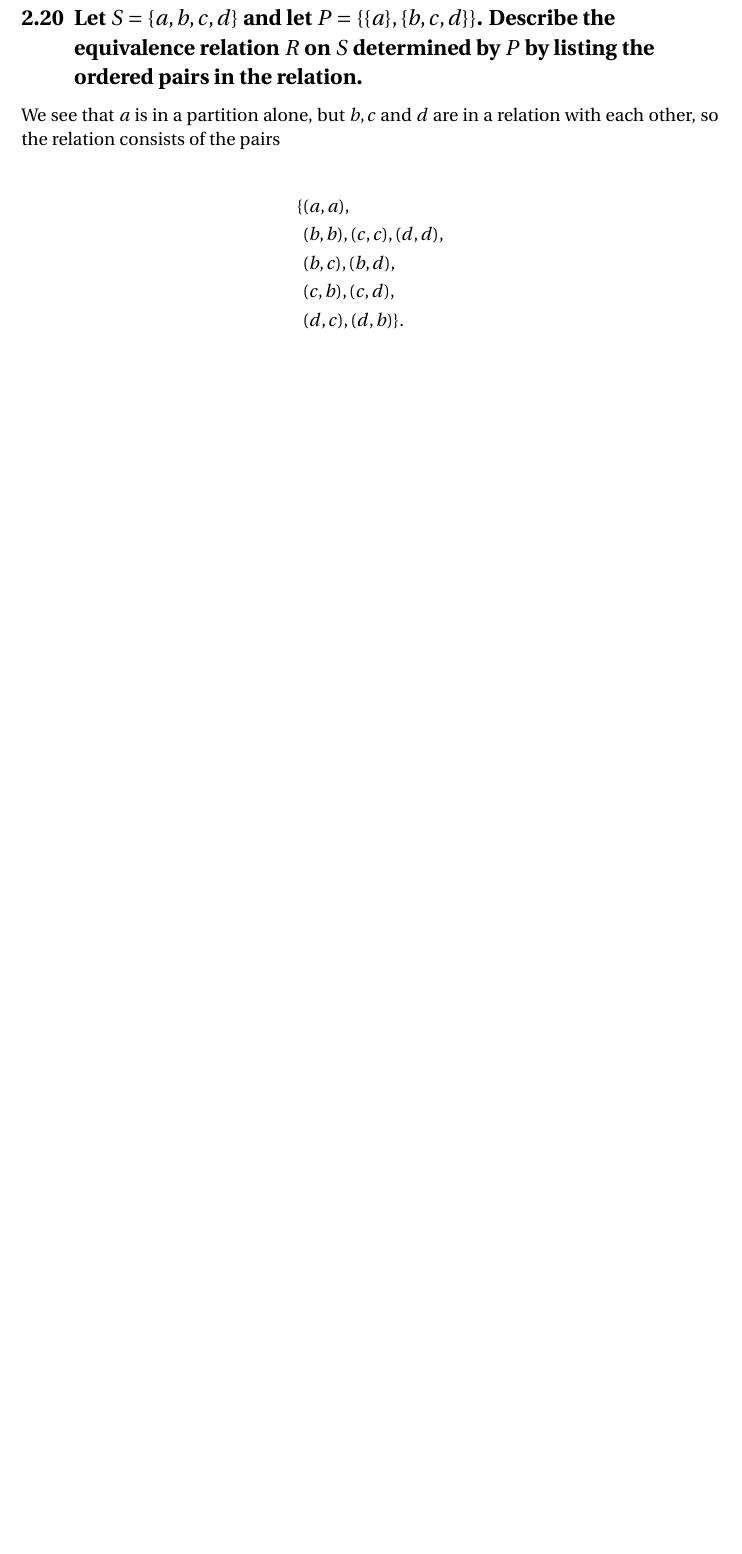
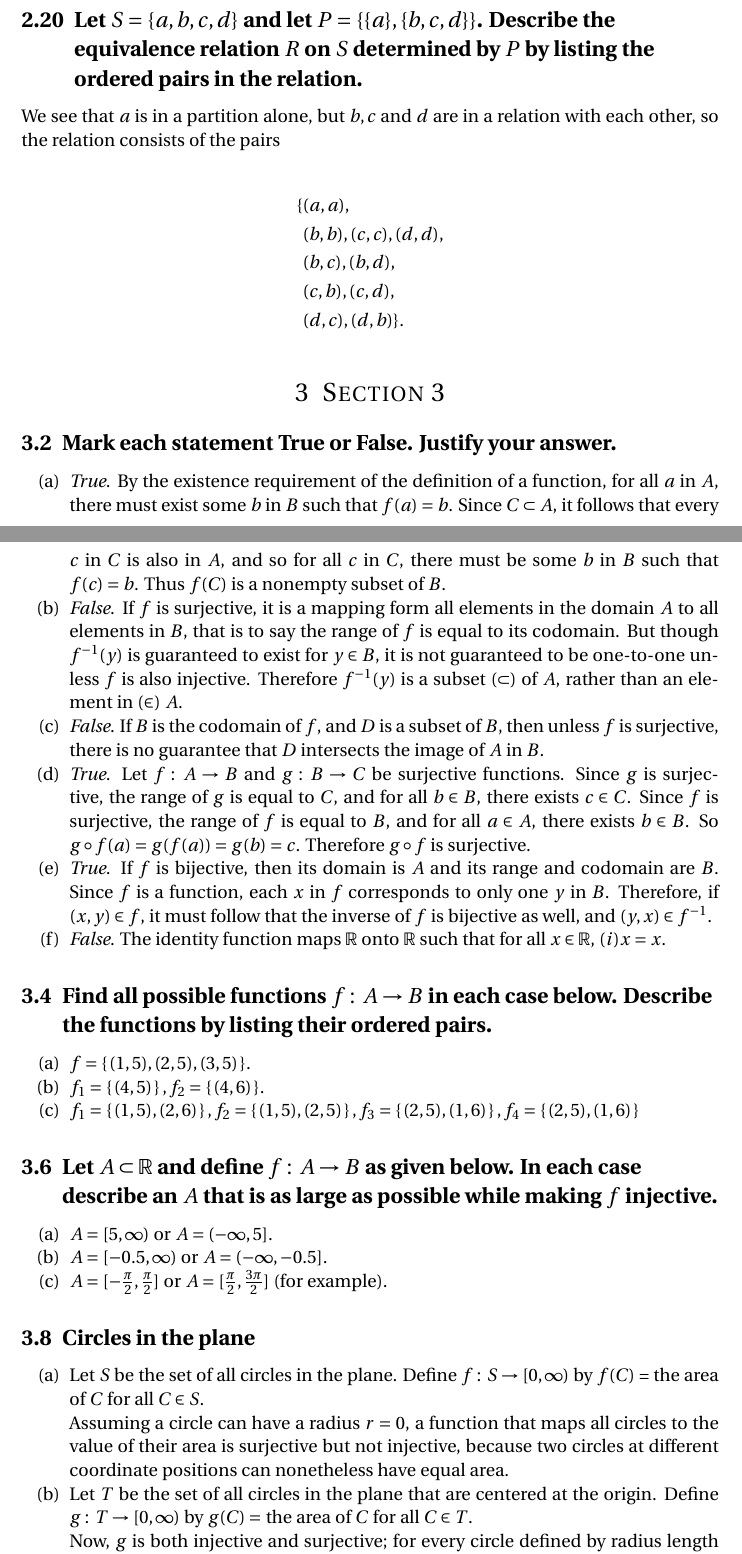
Before and after one commit to lorarjohns/analysis, a LaTeX document (lay/ch2/sets_and_functions.tex, which reads lay/ch2/structure.tex): part of page 7 of 7 before the commit and two parts of pages 7 and 8 of 9 after it, the two joined at a grey line, cut so that both start at the same text, the shorter picture padded with empty space. Compiled offline with pdfLaTeX.

Commit message:
updating ch2

```diff
--- a/lay/ch2/sets_and_functions.tex
+++ b/lay/ch2/sets_and_functions.tex
@@ -297,3 +297,39 @@ We see that $a$ is in a partition alone, but $b, c$ and $d$ are in a relation wi
 &(d,c), (d,b) \}.
 \end{align*}
 
+\section{Section 3}
+
+%2.3 #2, 4, 6, 8, 10, 14, 16, 20 (8 problems)
+%2.4 #2, 4, 6, 12, 16, 18, 20, 22 (8 problems)
+
+\nsubsection{2}{Mark each statement True or False. Justify your answer.}
+\begin{enumerate}[(a)]
+\item \emph{True}. By the existence requirement of the definition of a function, for all $a$ in $A$, there must exist some $b$ in $B$ such that $f(a) = b$. Since $C \subset A$, it follows that every $c$ in $C$ is also in $A$, and so for all $c$ in $C$, there must be some $b$ in $B$ such that $f(c) = b$. Thus $f(C)$ is a nonempty subset of $B$.
+\item \emph{False}. If $f$ is surjective, it is a mapping form all elements in the domain $A$ to all elements in $B$, that is to say the range of $f$ is equal to its codomain. But though $f^{-1}(y)$ is guaranteed to exist for $y \in B$, it is not guaranteed to be one-to-one unless $f$ is also injective. Therefore $f^{-1}(y)$ is a subset ($\subset$) of $A$, rather than an element in ($\in$) $A$.
+\item \emph{False}. If $B$ is the codomain of $f$, and $D$ is a subset of $B$, then unless $f$ is surjective, there is no guarantee that $D$ intersects the image of $A$ in $B$.
+\item \emph{True}. Let $f: \, A \rightarrow B$ and $g: \, B \rightarrow C$ be surjective functions. Since $g$ is surjective, the range of $g$ is equal to $C$, and for all $b \in B$, there exists $c \in C$. Since $f$ is surjective, the range of $f$ is equal to $B$, and for all $a \in A$, there exists $b \in B$. So $g \circ f(a)= g(f(a)) = g(b) =c$. Therefore $g \circ f$ is surjective.
+\item \emph{True}. If $f$ is bijective, then its domain is $A$ and its range and codomain are $B$. Since $f$ is a function, each $x$ in $f$ corresponds to only one $y$ in $B$. Therefore, if $(x,y) \in f$, it must follow that the inverse of $f$ is bijective as well, and $(y,x) \in f^{-1}$.
+\item \emph{False}. The identity function maps $\mathbb{R}$ onto $\mathbb{R}$ such that for all $x \in \mathbb{R}$, $(i)x = x$.
+\end{enumerate}
+
+\nsubsection{4}{Find all possible functions $f: \, A \rightarrow B$ in each case below. Describe the functions by listing their ordered pairs.}
+\begin{enumerate}[(a)]
+\item $ f = \set{(1,5), (2,5), (3,5)}$.
+\item $ f_1 = \set{(4,5)}, f_2 = \set{(4,6)}$.
+\item $ f_1 = \set{(1,5), (2,6)}, f_2 = \set{(1,5), (2,5)}, f_3=\set{(2,5),(1,6)}, f_4=\set{(2,5),(1,6)}$
+\end{enumerate}
+
+\nsubsection{6}{Let $A \subset \mathbb{R}$ and define $f: \, A \rightarrow B$ as given below. In each case describe an $A$ that is as large as possible while making $f$ injective.}
+\begin{enumerate}[(a)]
+\item $A = [5, \infty)$ or $A = (-\infty, 5]$.
+\item $A = [-0.5, \infty)$ or $A = (-\infty, -0.5]$.
+\item $A = [-\frac{\pi}{2}, \frac{\pi}{2}]$ or $A = [\frac{\pi}{2}, \frac{3\pi}{2}]$ (for example).
+\end{enumerate}
+
+\nsubsection{8}{Circles in the plane}
+\begin{enumerate}[(a)]
+\item Let $S$ be the set of all circles in the plane. Define $f: \, S \rightarrow [0, \infty)$ by $f(C)$ = the area of $C$ for all $C \in S$. \\
+Assuming a circle can have a radius $r=0$, a function that maps all circles to the value of their area is surjective but not injective, because two circles at different coordinate positions can nonetheless have equal area.
+\item Let $T$ be the set of all circles in the plane that are centered at the origin. Define $g: \, T \rightarrow [0, \infty)$ by $g(C) =$ the area of $C$ for all $C \in T$. \\
+Now, $g$ is both injective and surjective; for every circle defined by radius length $r$ in the interval  $[0, \infty)$ there is an area $g(C)$ in $[0, \infty)$, and since all circles are centered at the origin, any circle with the same area has the same radius length and is the same circle.
+\end{enumerate}
@@ -299,0 +347 @@ We see that $a$ is in a partition alone, but $b, c$ and $d$ are in a relation wi
+\end{equation}
--- a/lay/ch2/structure.tex
+++ b/lay/ch2/structure.tex
@@ -5,6 +5,8 @@
 %%%%%%%%%%%%%%%%%%%%%%%%%%%%%%%%%%%%%%%%%
 
 \usepackage{amsmath, amsfonts, amsthm, amssymb, mathrsfs} % Math packages
+
+\usepackage{braket}
 
 \usepackage{cancel}
 
```
Also changed, not shown: lay/ch2/sets_and_functions.pdf, lay/ch2/sets_and_functions.tex (39 more changed lines).
